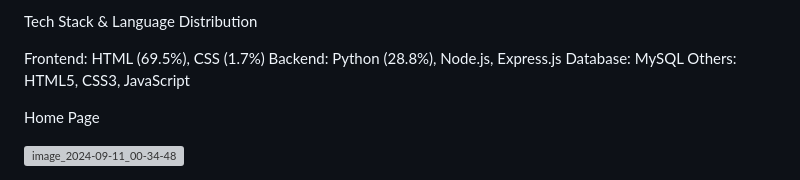
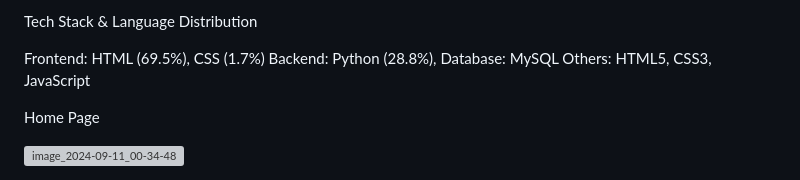
Before and after one commit to VaradJ28/VR-Hospital-management, a Markdown page: README.md, the part around the change. Rendered like a GitHub page; grey boxes are pictures that could not be loaded.

```diff
--- a/README.md
+++ b/README.md
@@ -14,7 +14,7 @@ Doctor Assignment: Admin can assign or re-assign doctors to patients.
 Tech Stack & Language Distribution
 
 Frontend: HTML (69.5%), CSS (1.7%)
-Backend: Python (28.8%), Node.js, Express.js
+Backend: Python (28.8%),
 Database: MySQL
 Others: HTML5, CSS3, JavaScript
 
```
